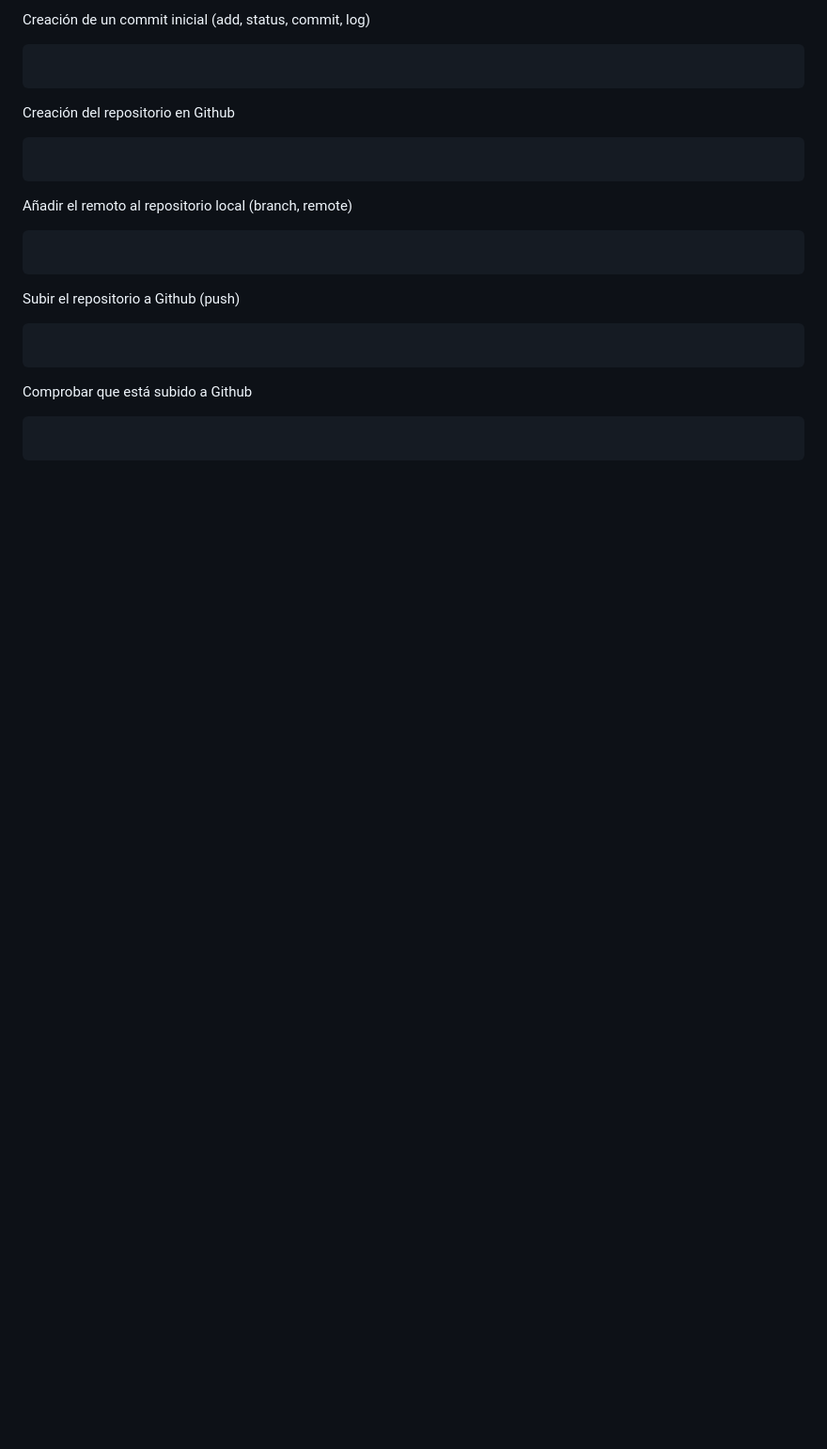
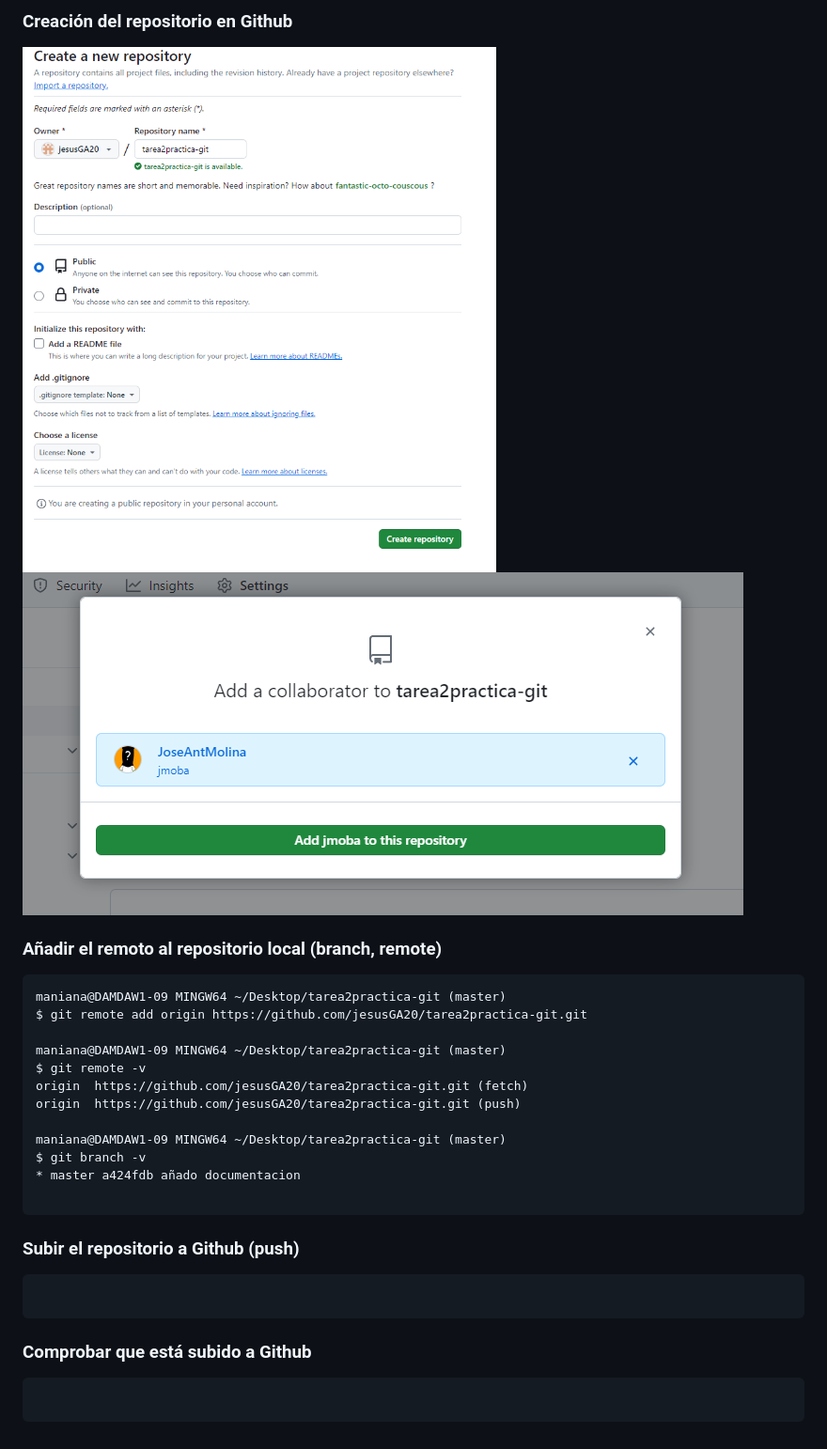
Before and after one commit to jesusGA20/tarea2practica-git, a Markdown page: README.md, the part around the change printed below. Shown: that part at 94% size. Rendered like a GitHub page; pictures changed too: capturas-tarea/añado al profe.png (added), capturas-tarea/creacion-repositorio.png (added); blank space fills up the shorter version.

Commit message:
añado los nuevos cambios

````diff
--- a/README.md
+++ b/README.md
@@ -20,21 +47,28 @@ $
 ```
-Creación de un commit inicial (add, status, commit, log)
+### Creación del repositorio en Github
+![creo repositorio](capturas-tarea/creacion-repositorio.png)
+![añado al profesor](capturas-tarea/añado%20al%20profe.png)
+
+### Añadir el remoto al repositorio local (branch, remote)
+```
+maniana@DAMDAW1-09 MINGW64 ~/Desktop/tarea2practica-git (master)
+$ git remote add origin https://github.com/jesusGA20/tarea2practica-git.git
+
+maniana@DAMDAW1-09 MINGW64 ~/Desktop/tarea2practica-git (master)
+$ git remote -v
+origin  https://github.com/jesusGA20/tarea2practica-git.git (fetch)
+origin  https://github.com/jesusGA20/tarea2practica-git.git (push)
+
+maniana@DAMDAW1-09 MINGW64 ~/Desktop/tarea2practica-git (master)
+$ git branch -v
+* master a424fdb añado documentacion
+
+```
+### Subir el repositorio a Github (push)
 ```
 
 ```
-Creación del repositorio en Github
+### Comprobar que está subido a Github
 ```
 
 ```
-Añadir el remoto al repositorio local (branch, remote)
-```
-
-```
-Subir el repositorio a Github (push)
-```
-
-```
-Comprobar que está subido a Github
-```
-
-```
````
Also changed, not shown: other parts of README.md (+29 -2 lines).
